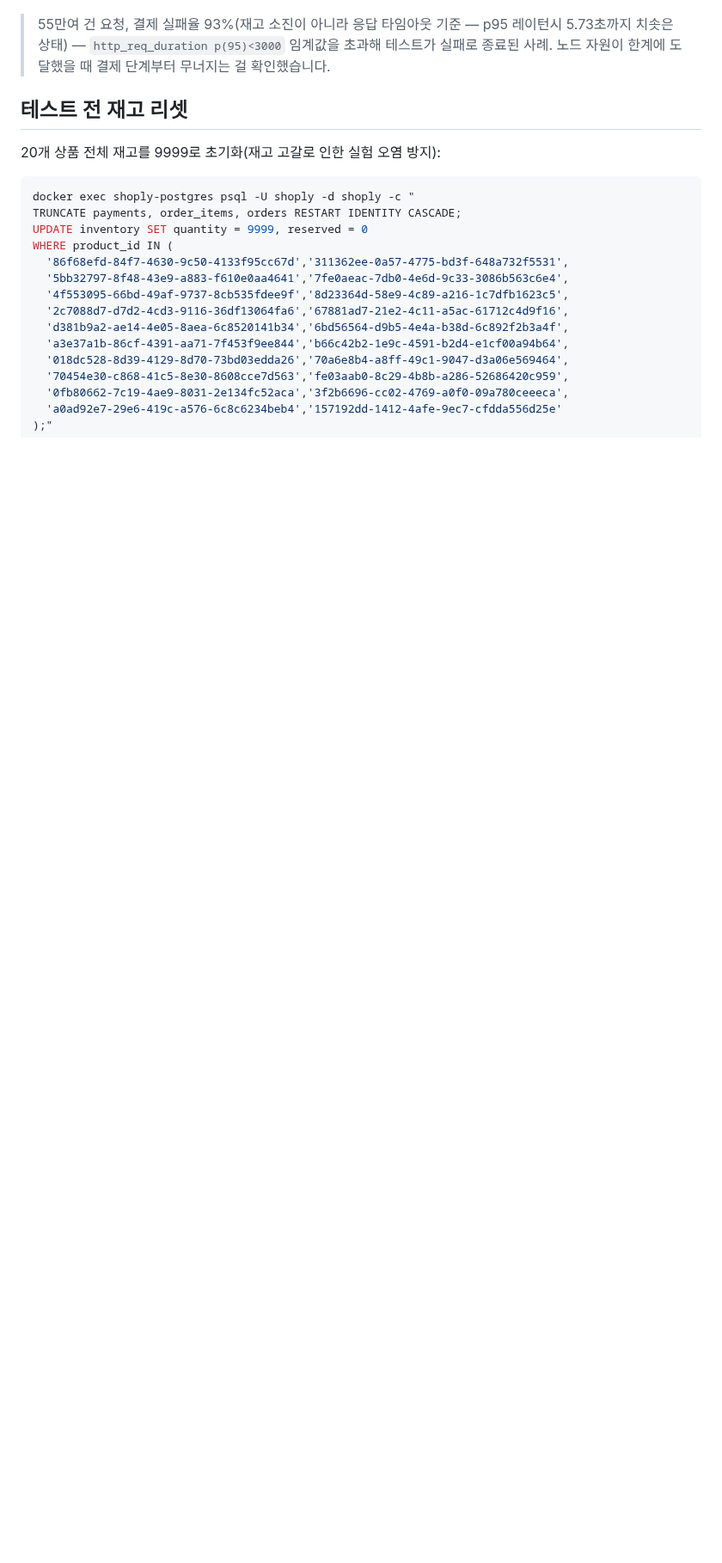
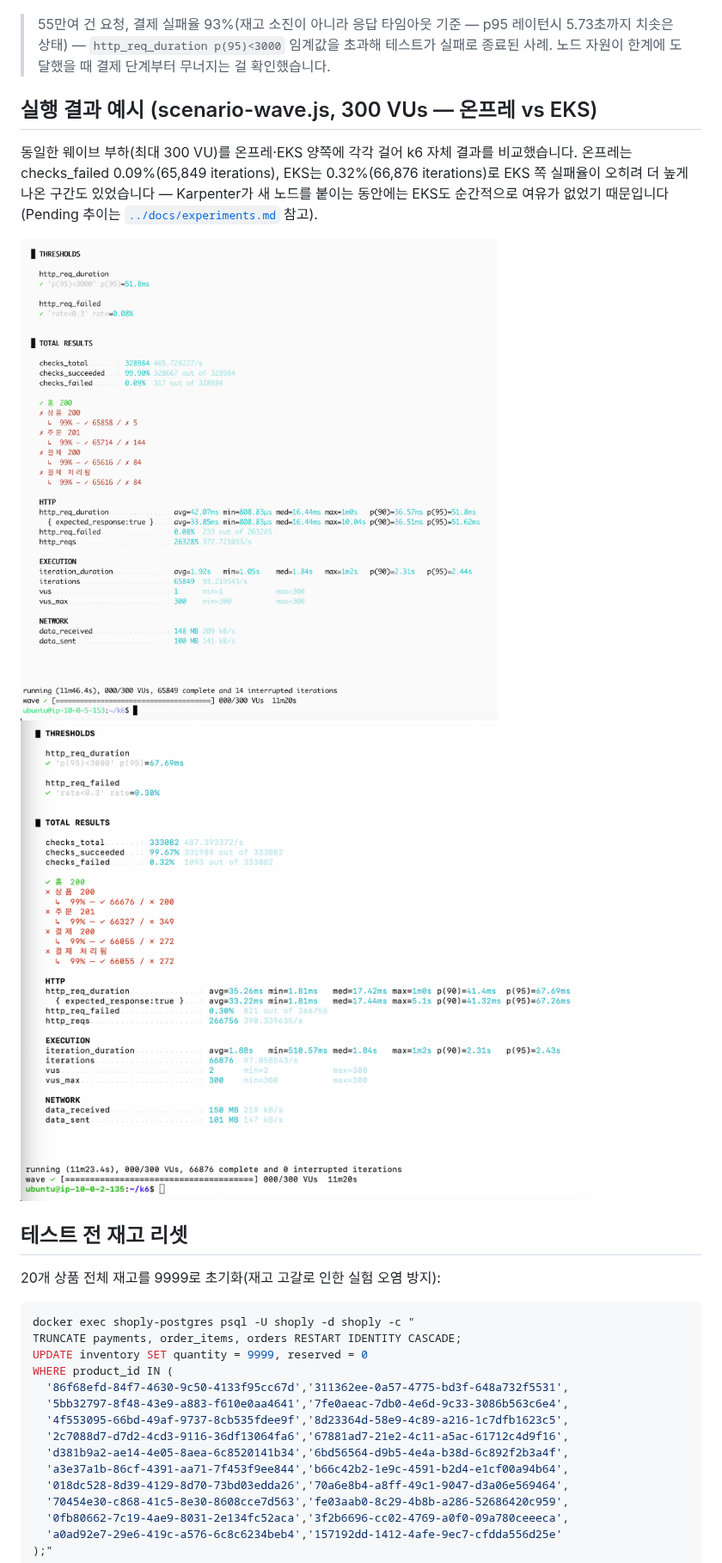
Before and after one commit to goahead-glitch/when-nodes-run-out, a Markdown page: k6/README.md, the part around the change. Shown at 86% size. Drawn GitHub-style; pictures changed too: k6/images/scenario-wave-300vu-eks.png (added), k6/images/scenario-wave-300vu-onprem.png (added); blank space fills up the shorter version.

Commit message:
docs: k6 300VU 웨이브 시나리오 온프레/EKS 실행 결과 추가
호스트 IP 기준으로 확인된 온프레(10-0-5-153)/EKS(10-0-2-135) 터미널
결과를 라벨링해 k6/README에 반영.

```diff
--- a/k6/README.md
+++ b/k6/README.md
@@ -24,6 +24,13 @@ setup() - 테스트 시작 전 1회만 로그인 (test1@shoply.com) → JWT 토
 
 ![k6 실행 결과](images/k6-run-result.png)
 > 55만여 건 요청, 결제 실패율 93%(재고 소진이 아니라 응답 타임아웃 기준 — p95 레이턴시 5.73초까지 치솟은 상태) — `http_req_duration p(95)<3000` 임계값을 초과해 테스트가 실패로 종료된 사례. 노드 자원이 한계에 도달했을 때 결제 단계부터 무너지는 걸 확인했습니다.
+
+## 실행 결과 예시 (scenario-wave.js, 300 VUs — 온프레 vs EKS)
+
+동일한 웨이브 부하(최대 300 VU)를 온프레·EKS 양쪽에 각각 걸어 k6 자체 결과를 비교했습니다. 온프레는 checks_failed 0.09%(65,849 iterations), EKS는 0.32%(66,876 iterations)로 EKS 쪽 실패율이 오히려 더 높게 나온 구간도 있었습니다 — Karpenter가 새 노드를 붙이는 동안에는 EKS도 순간적으로 여유가 없었기 때문입니다(Pending 추이는 [`../docs/experiments.md`](../docs/experiments.md) 참고).
+
+![k6 실행 결과 — 온프레](images/scenario-wave-300vu-onprem.png)
+![k6 실행 결과 — EKS](images/scenario-wave-300vu-eks.png)
 
 ## 테스트 전 재고 리셋
 
```
